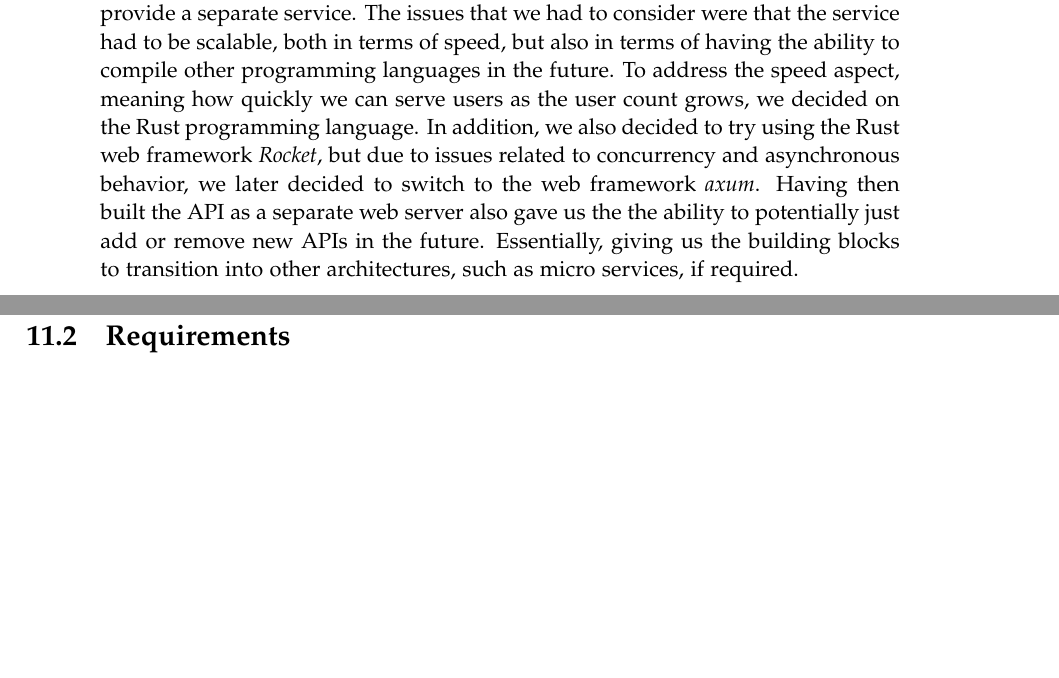
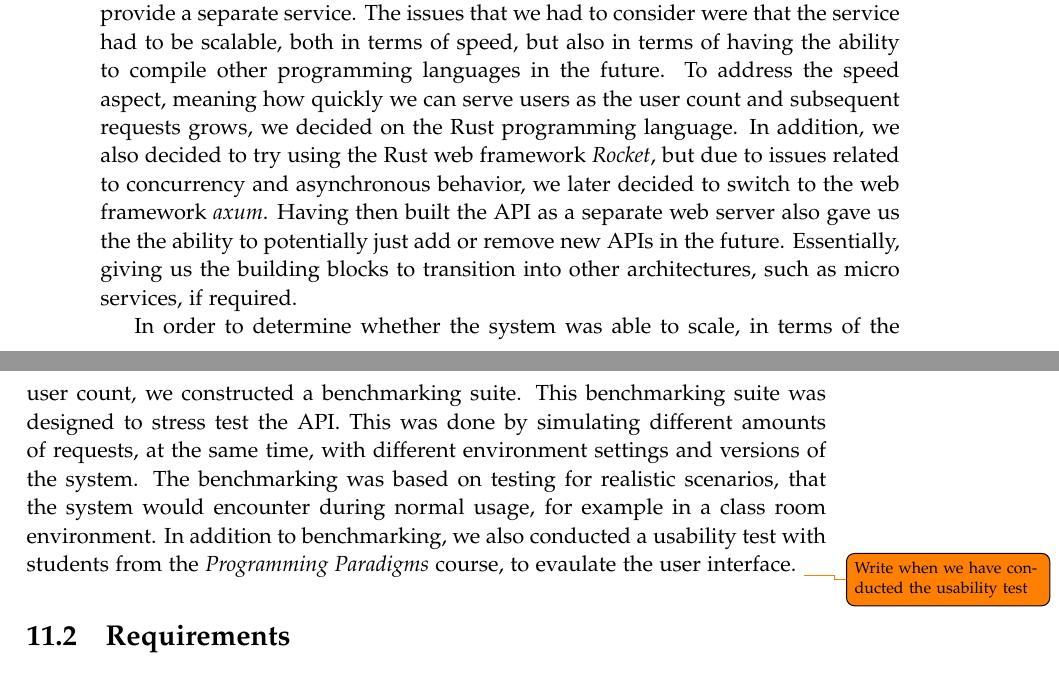
Before and after one commit to chhoumann/p7, a LaTeX thesis (report/master.tex, which reads report/sections/Chapter 10 - Discussion/discussion.tex): two parts of pages 42 and 43 of 50, joined at a grey line, cut so that both start at the same text, the shorter picture padded with empty space. Compiled offline with pdfLaTeX.

Commit message:
Update discussion.tex
Co-Authored-By: mkju19 <57631844+mkju19@users.noreply.github.com>

```diff
--- a/report/sections/Chapter 10 - Discussion/discussion.tex
+++ b/report/sections/Chapter 10 - Discussion/discussion.tex
@@ -2,10 +2,15 @@ In this chapter we will discuss how we fulfilled the learning goals for the seme
 
 \section{Learning goals}
 This semester required us to fulfill several learning goals related to building a web application or service. During this project we have designed and implemented a multilayer architecture for a web application. This architecture was based on a client-server structure with an additional API responsible for testing the code submissions as well as a database to persist data. This design was chosen because we just needed a standard approach to serving a website to users and be able to handle traffic in a regular way. The difference being that we also wanted to be able to compile Haskell code submissions and return the result to the users. This left us with the choice of either building this capability into the backend web server or provide a separate service. The issues that we had to consider were that the service had to be scalable, both in terms of speed, but also in terms of having the ability to compile other programming languages in the future.
-To address the speed aspect, meaning how quickly we can serve users as the user count grows, we decided on the Rust programming language. In addition, we also decided to try using the Rust web framework \textit{Rocket}, but due to issues related to concurrency and asynchronous behavior, we later decided to switch to the web framework \textit{axum}. Having then built the API as a separate web server also gave us the the ability to potentially just add or remove new APIs in the future. Essentially, giving us the building blocks to transition into other architectures, such as micro services, if required.
+To address the speed aspect, meaning how quickly we can serve users as the user count and subsequent requests grows, we decided on the Rust programming language. In addition, we also decided to try using the Rust web framework \textit{Rocket}, but due to issues related to concurrency and asynchronous behavior, we later decided to switch to the web framework \textit{axum}. Having then built the API as a separate web server also gave us the the ability to potentially just add or remove new APIs in the future. Essentially, giving us the building blocks to transition into other architectures, such as micro services, if required.
+
+In order to determine whether the system was able to scale, in terms of the user count, we constructed a benchmarking suite. This benchmarking suite was designed to stress test the API. This was done by simulating different amounts of requests, at the same time, with different environment settings and versions of the system. The benchmarking was based on testing for realistic scenarios, that the system would encounter during normal usage, for example in a class room environment.
+In addition to benchmarking, we also conducted a usability test with students from the \textit{Programming Paradigms} course, to evaulate the user interface. \todo{Write when we have conducted the usability test}
+
+
 
 %decoupled - an advantage
-%strukturere en applikation i en flerlagsarkitektur ved hjælp af gængse programmønstre
+%strukturere en applikation i en flerlagsarkitektur ved hjælp af gængse programmønstre x
 
 %designe, realisere og afteste en internetapplikation eller - service
 
```
Also changed, not shown: report/sections/Chapter 10 - Discussion/discussion.tex (4 more changed lines).
